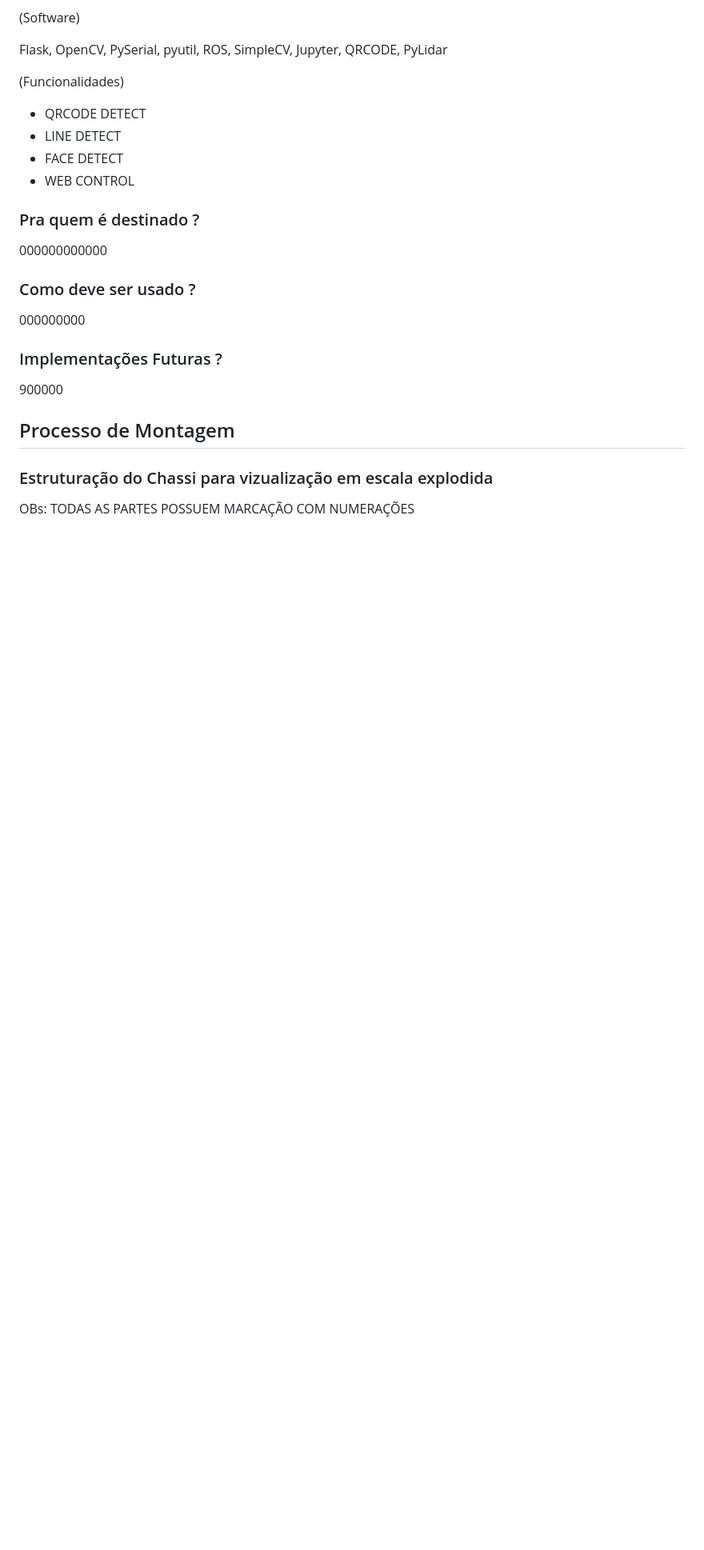
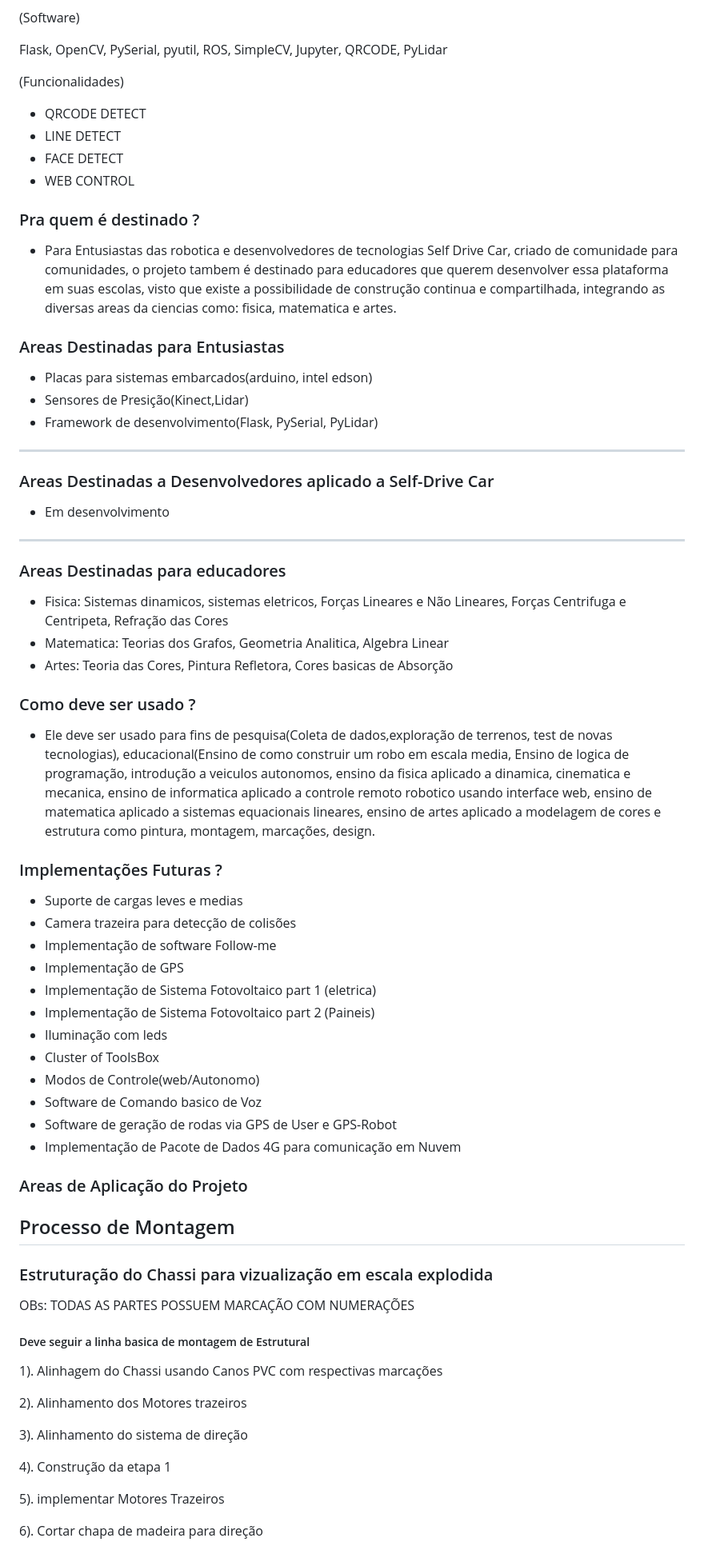
Before and after one commit to juanengml/Brawler-Yukon, a Markdown page: README.md, the part around the change printed below. Shown: that part at 80% size. GitHub-like rendering; blank space fills up the shorter version.

```diff
--- a/README.md
+++ b/README.md
@@ -47,14 +55,58 @@ Flask, OpenCV, PySerial, pyutil, ROS, SimpleCV, Jupyter, QRCODE, PyLidar
 
 
 ### Pra quem é destinado ?
-000000000000
+- Para Entusiastas das robotica e desenvolvedores de tecnologias Self Drive Car, criado de comunidade para comunidades, o projeto tambem é destinado para educadores que querem desenvolver essa plataforma em suas escolas, visto que existe a possibilidade de construção continua e compartilhada, integrando as diversas areas da ciencias como: fisica, matematica e artes.
+### Areas Destinadas para Entusiastas
+- Placas para sistemas embarcados(arduino, intel edson)
+- Sensores de Presição(Kinect,Lidar)
+- Framework de desenvolvimento(Flask, PySerial, PyLidar)
+---
+### Areas Destinadas a Desenvolvedores aplicado a Self-Drive Car
+*  Em desenvolvimento
+
+
+
+
+---
+### Areas Destinadas para educadores
+- Fisica: Sistemas dinamicos, sistemas eletricos, Forças Lineares e Não Lineares, Forças Centrifuga e Centripeta, Refração das Cores
+- Matematica: Teorias dos Grafos, Geometria Analitica, Algebra Linear
+- Artes: Teoria das Cores, Pintura Refletora, Cores basicas de Absorção
+
 
 ### Como deve ser usado ?
-000000000
+- Ele deve ser usado para fins de pesquisa(Coleta de dados,exploração de terrenos, test de novas tecnologias), educacional(Ensino de como construir um robo em escala media, Ensino de logica de programação, introdução a veiculos autonomos, ensino da fisica aplicado a dinamica, cinematica e mecanica, ensino de informatica aplicado a controle remoto robotico usando interface web, ensino de matematica aplicado a sistemas equacionais lineares, ensino de artes aplicado a modelagem de cores e estrutura como pintura, montagem, marcações, design.
 
 ### Implementações Futuras ?
-900000
+- Suporte de cargas leves e medias
+- Camera trazeira para detecção de colisões
+- Implementação de software Follow-me
+- Implementação de GPS
+- Implementação de Sistema Fotovoltaico part 1 (eletrica)
+- Implementação de Sistema Fotovoltaico part 2 (Paineis)
+- Iluminação com leds
+- Cluster of ToolsBox
+- Modos de Controle(web/Autonomo)
+- Software de Comando basico de Voz
+- Software de geração de rodas via GPS de User e GPS-Robot
+- Implementação de Pacote de Dados 4G para comunicação em Nuvem
+
+###  Areas de Aplicação do Projeto
 
 ## Processo de Montagem
 ### Estruturação do Chassi para vizualização em escala explodida
 OBs: TODAS AS PARTES POSSUEM MARCAÇÃO COM NUMERAÇÕES
+
+#####  Deve seguir a linha basica de montagem de Estrutural
+1). Alinhagem do Chassi usando Canos PVC com respectivas marcações
+
+2). Alinhamento dos Motores trazeiros
+
+3). Alinhamento do sistema de direção
+
+4). Construção da etapa 1
+
+5). implementar Motores Trazeiros
+
+6). Cortar chapa de madeira para direção
+
```
Also changed, not shown: other parts of README.md (+22 -4 lines), output_11_0.png (added), output_3_0.jpeg (added), 3 other files.
